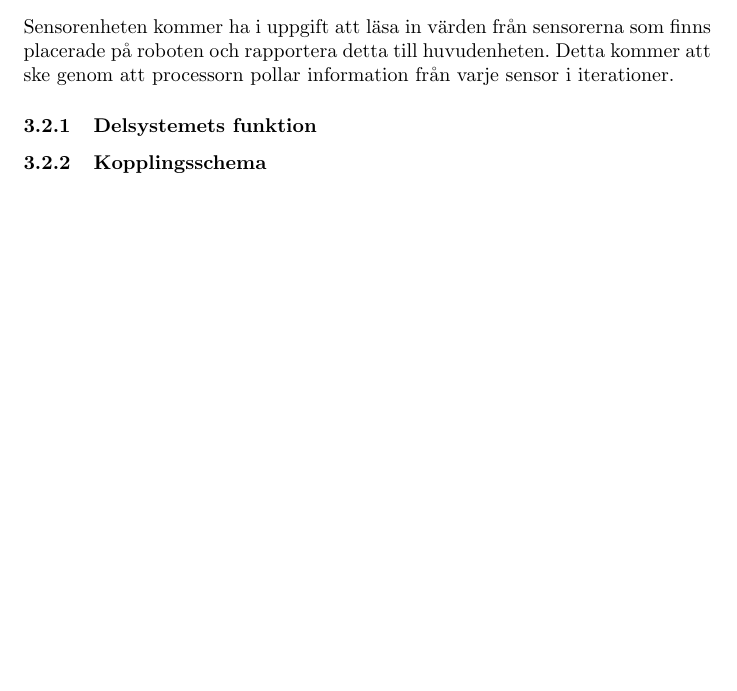
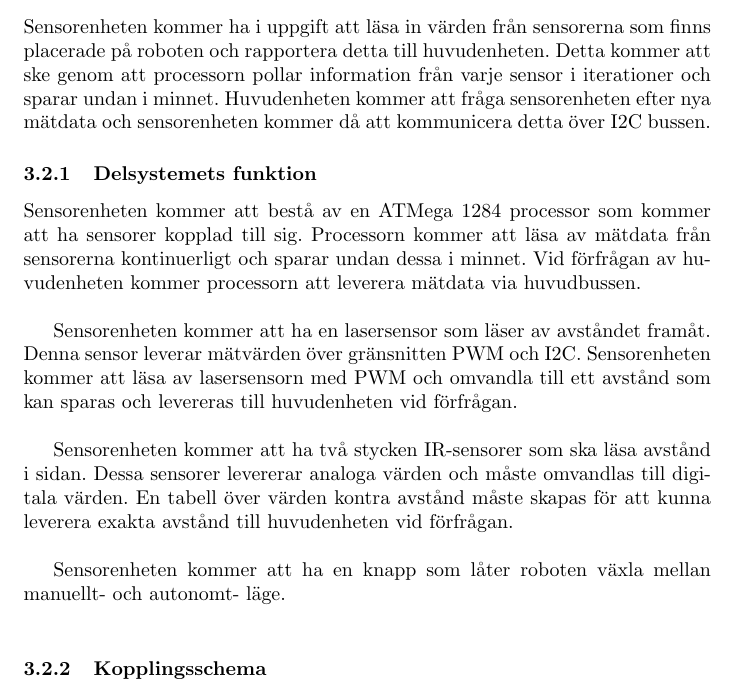
Before and after one commit to SebastianCallh/kartoffel-tsea29, a LaTeX document (docs/src/designspec.tex): part of page 9 of 22, cut so that both start at the same text, the shorter picture padded with empty space. Compiled offline with pdfLaTeX.

Commit message:
Kept working with sensorenhet

```diff
--- a/docs/src/designspec.tex
+++ b/docs/src/designspec.tex
@@ -209,9 +209,19 @@ Dokumenthistorik \\
 
 \subsection{Sensorenhet}
 % Se kommentarer för huvudenhet
-Sensorenheten kommer ha i uppgift att läsa in värden från sensorerna som finns placerade på roboten och rapportera detta till huvudenheten. Detta kommer att ske genom att processorn pollar information från varje sensor i iterationer.
+Sensorenheten kommer ha i uppgift att läsa in värden från sensorerna som finns placerade på roboten och rapportera detta till huvudenheten. Detta kommer att ske genom att processorn pollar information från varje sensor i iterationer och sparar undan i minnet. Huvudenheten kommer att fråga sensorenheten efter nya mätdata och sensorenheten kommer då att kommunicera detta över I2C bussen.
 
 \subsubsection{Delsystemets funktion}
+
+Sensorenheten kommer att bestå av en ATMega 1284 processor som kommer att ha sensorer kopplad till sig. Processorn kommer att läsa av mätdata från sensorerna kontinuerligt och sparar undan dessa i minnet. Vid förfrågan av huvudenheten kommer processorn att leverera mätdata via huvudbussen. \\*
+
+Sensorenheten kommer att ha en lasersensor som läser av avståndet framåt. Denna sensor leverar mätvärden över gränsnitten PWM och I2C. Sensorenheten kommer att läsa av lasersensorn med PWM och omvandla till ett avstånd som kan sparas och levereras till huvudenheten vid förfrågan. \\*
+
+Sensorenheten kommer att ha två stycken IR-sensorer som ska läsa avstånd i sidan. Dessa sensorer levererar analoga värden och måste omvandlas till digitala värden. En tabell över värden kontra avstånd måste skapas för att kunna leverera exakta avstånd till huvudenheten vid förfrågan. \\*
+
+Sensorenheten kommer att ha en knapp som låter roboten växla mellan manuellt- och autonomt- läge. \\*
+
+
 
 \subsubsection{Kopplingsschema}
 
```
